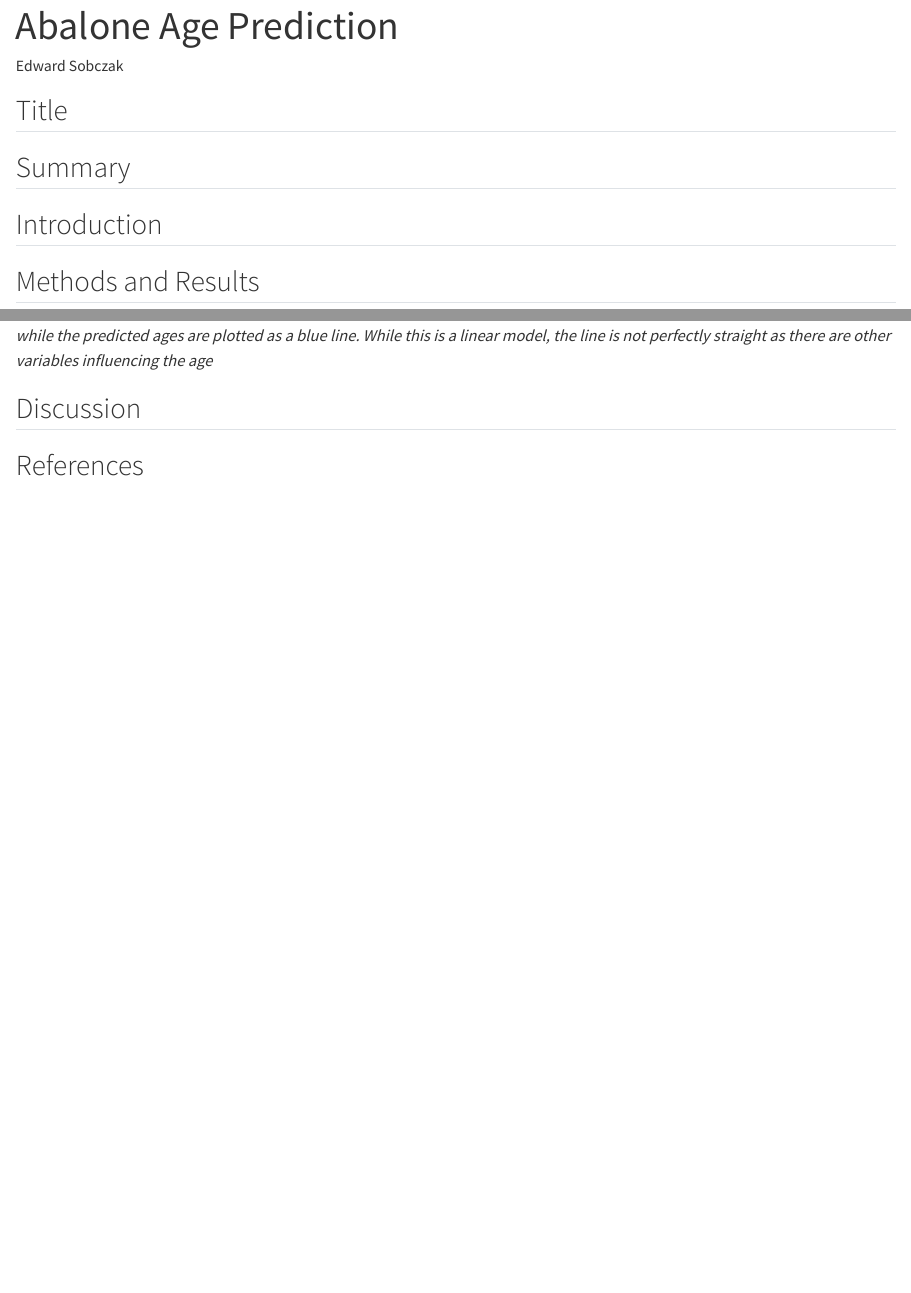
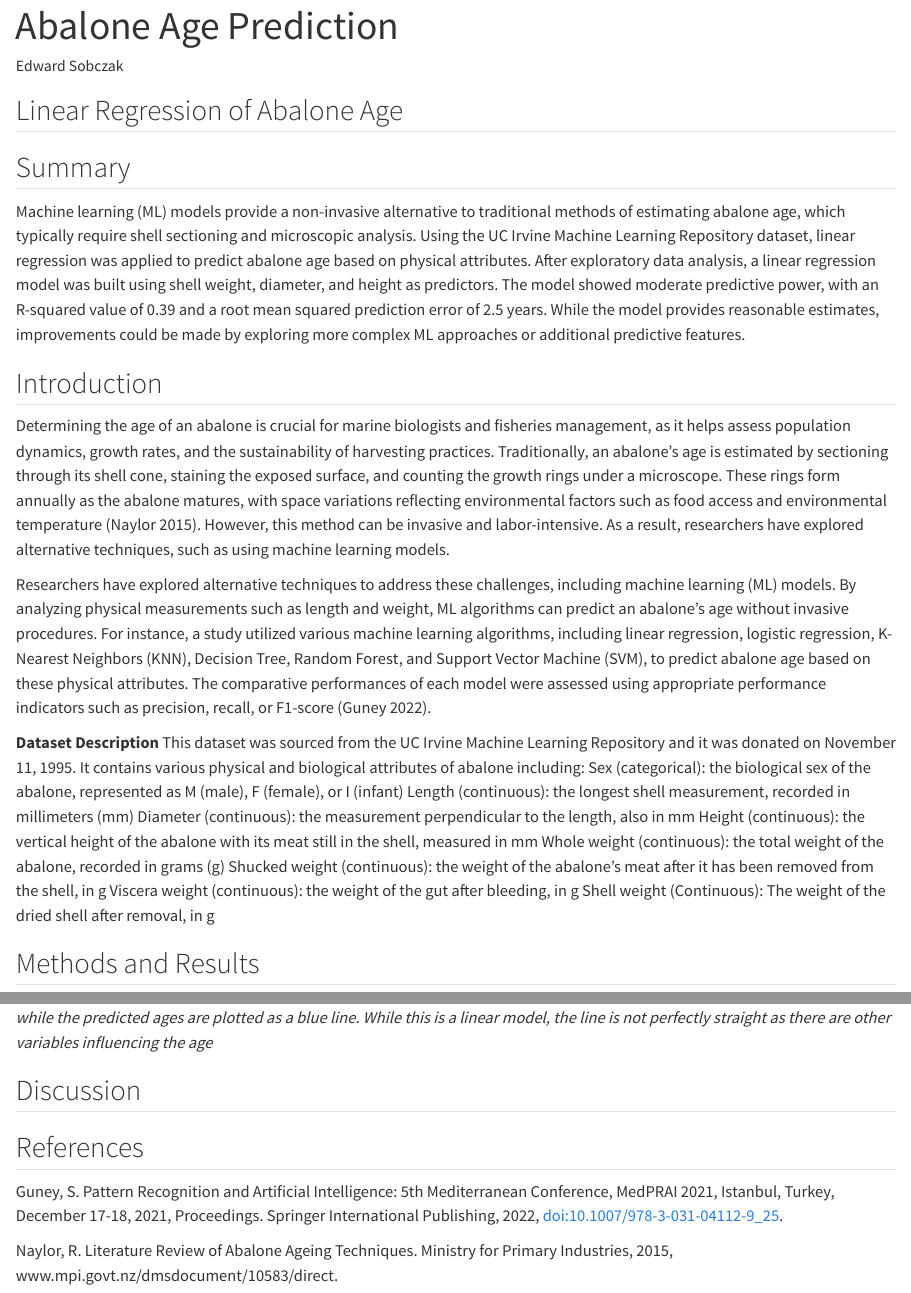
Before and after one commit to DSCI-310-2025/dsci-310-group-11, a Quarto document (abalone_age_prediction.qmd): the page in a window 1100 px wide, from its top, and a second part further down, joined at a grey line. Rendered offline with R 4.5, knitr and Pandoc in place of Quarto, with nearby package versions; some code elsewhere in the file could not run offline.

Commit message:
added summary, intro, dataset descriptiom, and 2/4 mandatory references.

```diff
--- a/abalone_age_prediction.qmd
+++ b/abalone_age_prediction.qmd
@@ -4,14 +4,28 @@ author: "Edward Sobczak"
 format: html
 ---
 
-## Title
+## Linear Regression of Abalone Age
 
 
 ## Summary
+Machine learning (ML) models provide a non-invasive alternative to traditional methods of estimating abalone age, which typically require shell sectioning and microscopic analysis. Using the UC Irvine Machine Learning Repository dataset, linear regression was applied to predict abalone age based on physical attributes. After exploratory data analysis, a linear regression model was built using shell weight, diameter, and height as predictors. The model showed moderate predictive power, with an R-squared value of 0.39 and a root mean squared prediction error of 2.5 years. While the model provides reasonable estimates, improvements could be made by exploring more complex ML approaches or additional predictive features.
 
 
 ## Introduction
+Determining the age of an abalone is crucial for marine biologists and fisheries management, as it helps assess population dynamics, growth rates, and the sustainability of harvesting practices. Traditionally, an abalone’s age is estimated by sectioning through its shell cone, staining the exposed surface, and counting the growth rings under a microscope. These rings form annually as the abalone matures, with space variations reflecting environmental factors such as food access and environmental temperature (Naylor 2015). However, this method can be invasive and labor-intensive. As a result, researchers have explored alternative techniques, such as using machine learning models.
 
+Researchers have explored alternative techniques to address these challenges, including machine learning (ML) models. By analyzing physical measurements such as length and weight, ML algorithms can predict an abalone's age without invasive procedures. For instance, a study utilized various machine learning algorithms, including linear regression, logistic regression, K-Nearest Neighbors (KNN), Decision Tree, Random Forest, and Support Vector Machine (SVM), to predict abalone age based on these physical attributes. The comparative performances of each model were assessed using appropriate performance indicators such as precision, recall, or F1-score (Guney 2022).
+
+**Dataset Description**
+This dataset was sourced from the UC Irvine Machine Learning Repository and it was donated on November 11, 1995. It contains various physical and biological attributes of abalone including:
+Sex (categorical): the biological sex of the abalone, represented as M (male), F (female), or I (infant)
+Length (continuous): the longest shell measurement, recorded in millimeters (mm)
+Diameter (continuous): the measurement perpendicular to the length, also in mm
+Height (continuous): the vertical height of the abalone with its meat still in the shell, measured in mm
+Whole weight (continuous): the total weight of the abalone, recorded in grams (g)
+Shucked weight (continuous): the weight of the abalone's meat after it has been removed from the shell, in g
+Viscera weight (continuous): the weight of the gut after bleeding, in g
+Shell weight (Continuous): The weight of the dried shell after removal, in g
 
 
 ## Methods and Results
@@ -203,3 +217,6 @@ weight_predict_plot
 
 
 ## References
+Guney, S. Pattern Recognition and Artificial Intelligence: 5th Mediterranean Conference, MedPRAI 2021, Istanbul, Turkey, December 17-18, 2021, Proceedings. Springer International Publishing, 2022, doi:10.1007/978-3-031-04112-9_25.
+
+Naylor, R. Literature Review of Abalone Ageing Techniques. Ministry for Primary Industries, 2015, www.mpi.govt.nz/dmsdocument/10583/direct.
```
